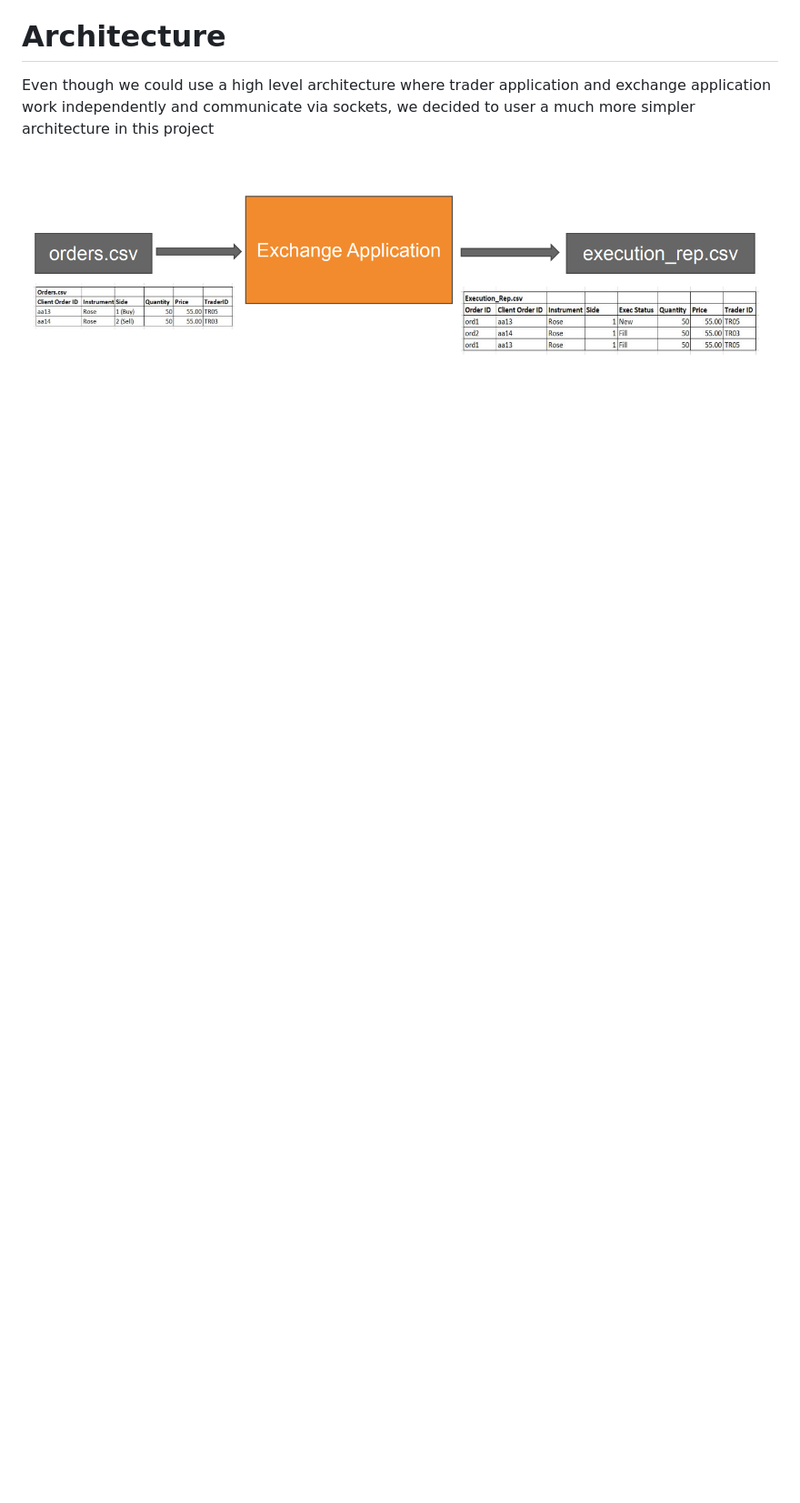
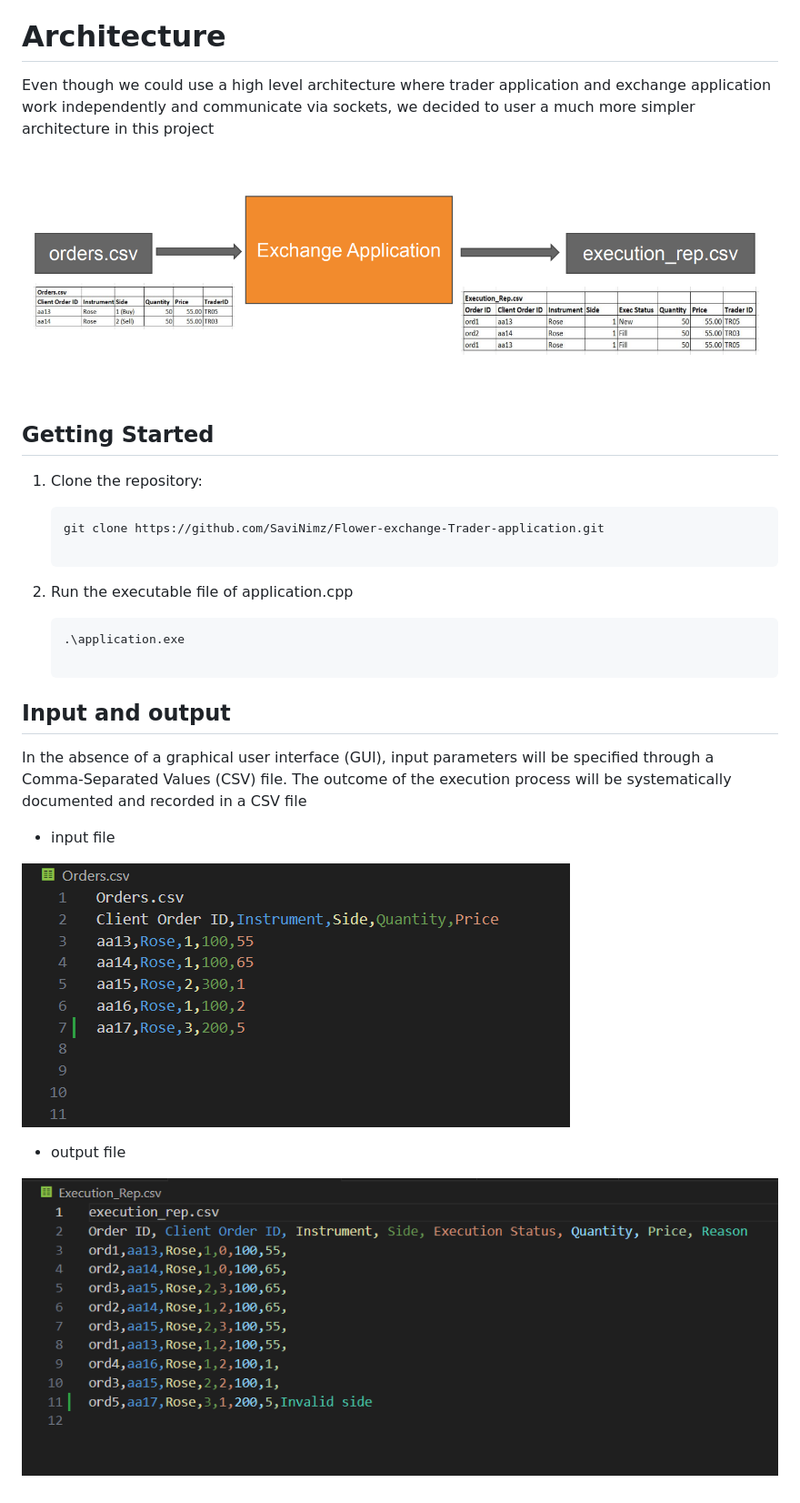
Before and after one commit to SaviNimz/Flower-exchange-Trader-application, a Markdown page: readme.md, the part around one of its changes. Shown at 91% size. Drawn GitHub-style; pictures changed too: images/execution rep csv.png (added), images/orders csv.png (added); blank space fills up the shorter version.

````diff
--- a/readme.md
+++ b/readme.md
@@ -11,3 +20,27 @@ order container(known as Order Book) and do a full or partial execution.
 Even though we could use a high level architecture where trader application and exchange application work independently and communicate via sockets, we decided to user a much more simpler architecture in this project
 
 ![Architecture](images/architecture.png)
+
+
+## Getting Started
+
+1. Clone the repository:
+
+   ```bash
+   git clone https://github.com/SaviNimz/Flower-exchange-Trader-application.git
+
+2. Run the executable file of application.cpp
+    ```bash
+    .\application.exe
+
+## Input and output
+
+In the absence of a graphical user interface (GUI), input parameters will be specified through a Comma-Separated Values (CSV) file. The outcome of the execution process will be systematically documented and recorded in a CSV file
+
+- input file
+
+![input](images/orders%20csv.png)
+
+- output file
+
+![output](images/execution%20rep%20csv.png)
````
Also changed, not shown: other parts of readme.md (+9 -0 lines), 2 other files.
